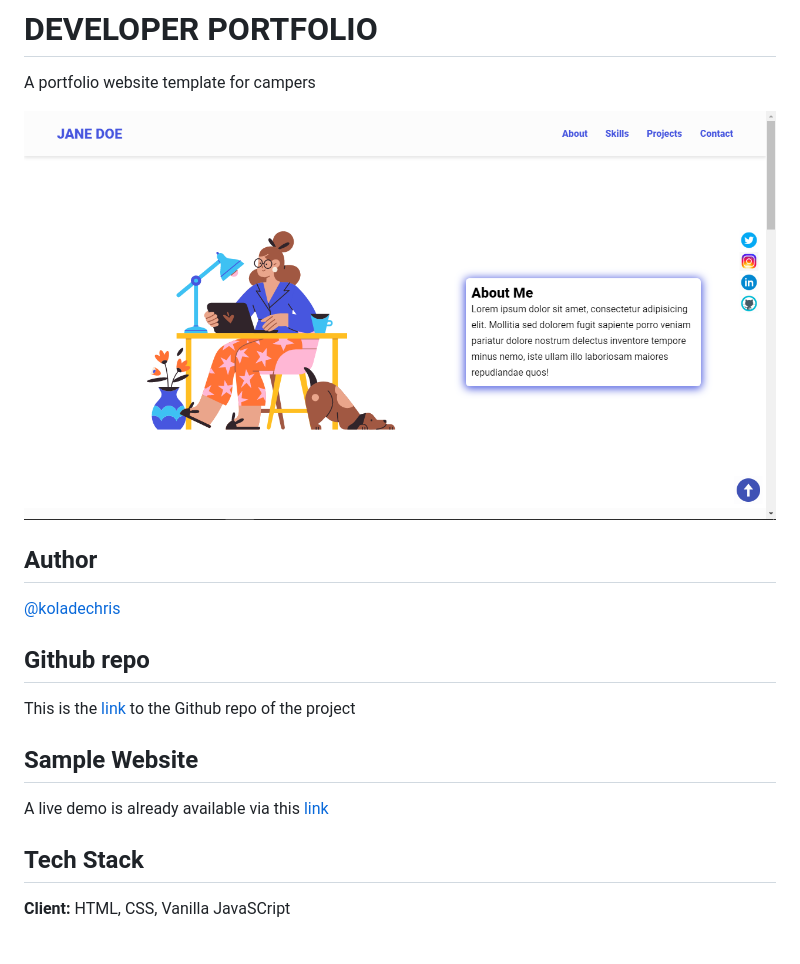
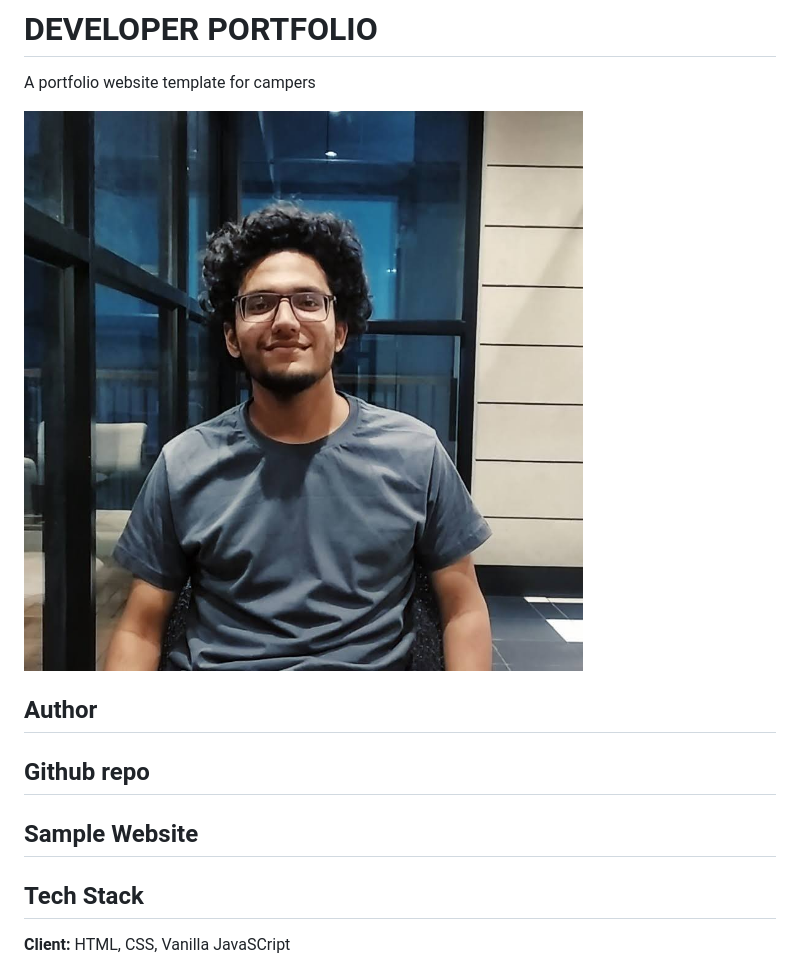
Before and after one commit to tarunpers1998/profile_page, a Markdown page: README.md, the part around the change printed below. Rendered like a GitHub page; pictures changed too: assets/images/IMG_20210103_221115.jpg (added).

```diff
--- a/README.md
+++ b/README.md
@@ -2,19 +2,19 @@
 
 A portfolio website template for campers
 
-![jane-doe](jane-shot.png)
+![Tarun-Sharma](assets/images/IMG_20210103_221115.jpg)
 
 ## Author
 
-[@koladechris](https://www.twitter.com/koladechris)
+<!-- [@koladechris](https://www.twitter.com/koladechris) -->
 
 ## Github repo
 
-This is the [link](https://github.com/Ksound22/developer-portfolio) to the Github repo of the project
+<!-- This is the [link](https://github.com/Ksound22/developer-portfolio) to the Github repo of the project -->
 
 ## Sample Website
 
-A live demo is already available via this [link](https://eager-williams-af0d00.netlify.app/?)
+<!-- A live demo is already available via this [link](https://eager-williams-af0d00.netlify.app/?) -->
 
 ## Tech Stack
 
```
Also changed, not shown: other parts of README.md (+1 -1 lines).
